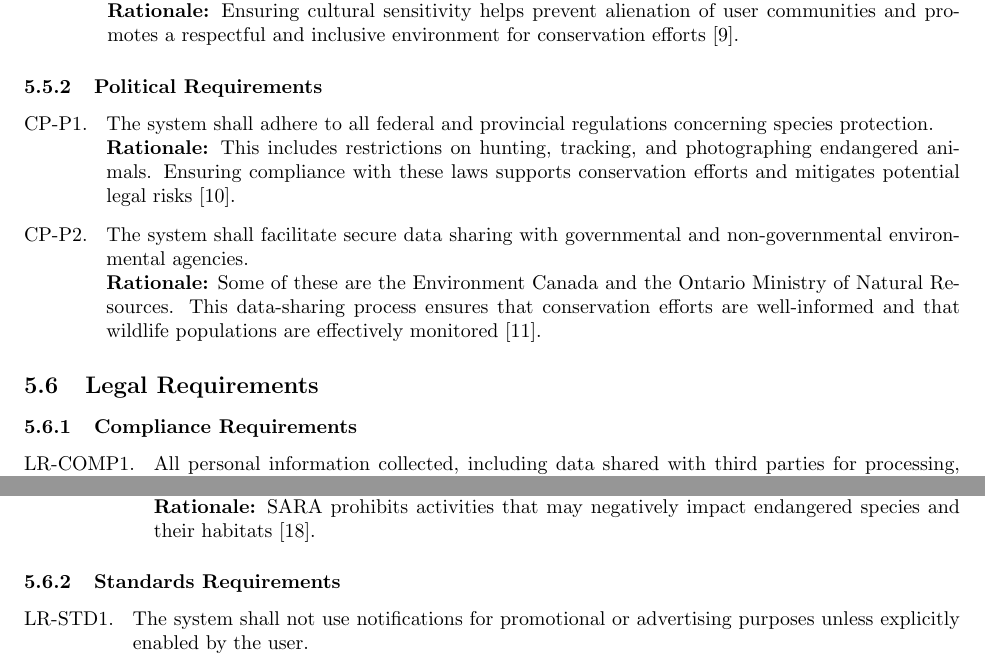
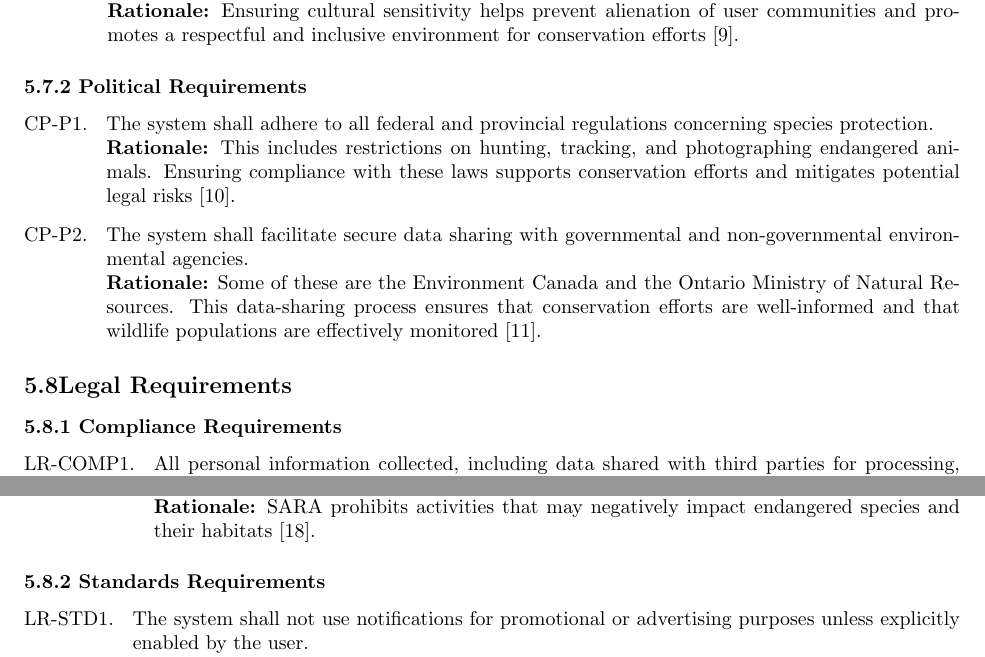
Before and after one commit to txshah/3A04_group6, a LaTeX document (SE3A04_Group6.tex): two parts of pages 20 and 21 of 21, joined at a grey line, cut so that both start at the same text. Compiled offline with pdfLaTeX.

Commit message:
fixed formatting
I fixed some formatting problems in the subsection titles.

```diff
--- a/SE3A04_Group6.tex
+++ b/SE3A04_Group6.tex
@@ -1149,7 +1149,7 @@ User is logged in and submits a photo for species identification.
 \end{enumerate}
 % End SubSubSection
 
-\subsubsection{Political Requirements}
+\subsubsection*{5.7.2 Political Requirements}
 \label{ssub:political_requirements}
 % Begin SubSubSection
 \begin{enumerate}[{CP-P}1. ]
@@ -1163,11 +1163,11 @@ User is logged in and submits a photo for species identification.
 
 % End SubSection
 
-\subsection{Legal Requirements}
+\subsection*{5.8Legal Requirements}
 \label{sub:legal_requirements}
 % Begin SubSection
 
-\subsubsection{Compliance Requirements}
+\subsubsection*{5.8.1 Compliance Requirements}
 \label{ssub:compliance_requirements}
 % Begin SubSubSection
 \begin{enumerate}[{LR-COMP}1. ]
@@ -1195,7 +1195,7 @@ User is logged in and submits a photo for species identification.
 \end{enumerate}
 % End SubSubSection
 
-\subsubsection{Standards Requirements}
+\subsubsection*{5.8.2 Standards Requirements}
 \label{ssub:standards_requirements}
 % Begin SubSubSection
 \begin{enumerate}[{LR-STD}1. ]
```
Also changed, not shown: SE3A04_Group6.tex (4 more changed lines).
